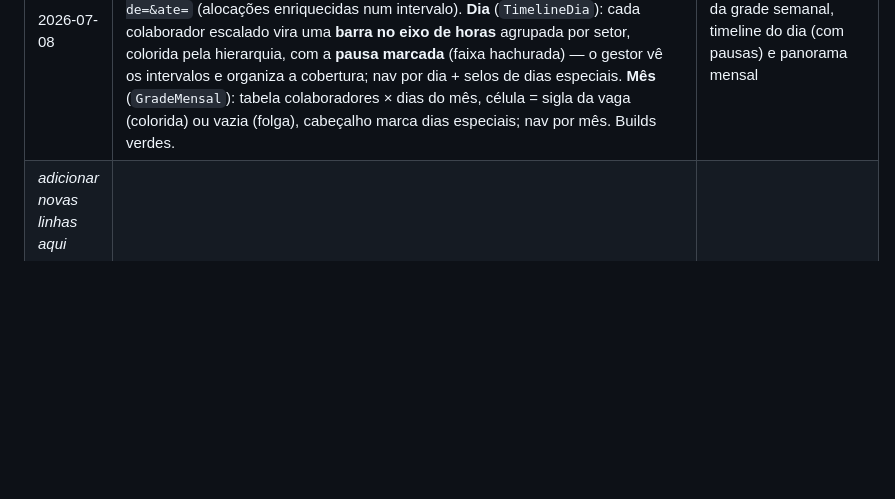
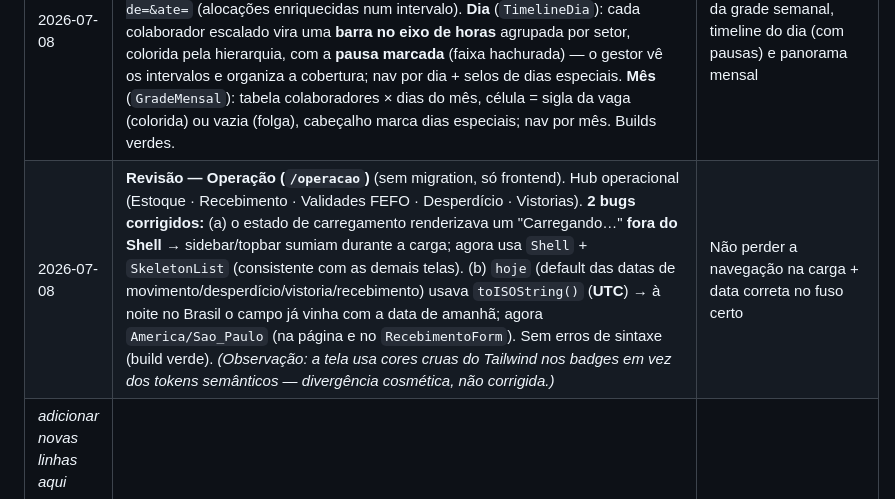
Before and after one commit to rodrigotjf1-boop/regem, a Markdown page: docs/decisoes-design.md, the part around the change. Rendered like a GitHub page; blank space fills up the shorter version.

Commit message:
docs: changelog revisão Operação
Co-Authored-By: Claude Opus 4.8 <noreply@anthropic.com>

```diff
--- a/docs/decisoes-design.md
+++ b/docs/decisoes-design.md
@@ -278,4 +278,5 @@ Pode ficar negativa. Ranking é **opaco**: só o `presidente` vê (nem o gerente
 | 2026-07-08 | **Escala — Fase 4A: tipos de jornada + regras CLT** (migration 060). Base da conformidade trabalhista na montagem da escala. **Modelo:** `colaborador.jornada_tipo` (5x2/12x36/4x3/horista/outro — mescláveis) e `turno.pausa_inicio/pausa_fim` (intervalo intrajornada). **Regras puras testadas** (`common/regras-escala.ts`, 14 testes): intervalo intrajornada por jornada bruta (art. 71: >6h→1h, 4–6h→15min), **interjornada 11h** (art. 66) entre dias adjacentes, folgas semanais por tipo (5x2→aviso >5 dias; 4x3→aviso >4). **Aplicação** (decisão do usuário: *avisar + bloquear ilegais*): `criar`/`alterar` alocação **bloqueiam** (400) o ilegal — jornada >6h **sem** intervalo e interjornada <11h — e retornam os demais como **avisos** (toast ⚠️ no front, não travam). Cadastros: tipo de jornada no colaborador + pausa no turno. Smoke 7/7 + jest 66/66; builds verdes. **Merge exige migration 060 no Supabase.** *(Fase 4B: dias importantes; 4C: visões dia/timeline/mensal; 4D: avisos no modal.)* | Escala em conformidade com a CLT já na montagem (sem gerar erro trabalhista) |
 | 2026-07-08 | **Escala — Fase 4B: dias importantes** (migration 061). Nova tabela `dia_especial` (tenant, unidade opcional=rede, colaborador opcional=férias/folga de 1 pessoa, `data`, `data_fim` opcional=período, `tipo` feriado/ferias/evento/folga/outro, nome, descrição). Módulo `dia-especial`: `GET /dias-especiais?de=&ate=` (sobreposição por `coalesce(data_fim,data)`), `POST`/`DELETE` (soft) — listar = qualquer autenticado; criar/remover = presidente/gerente/supervisão. Cadastros ganhou seção **Dias importantes**. A **grade da escala** marca os dias no cabeçalho (emoji por tipo 🎉🏖️📅😴 + nome no title), desktop e mobile. Smoke 6/6; builds verdes. **Merge exige migration 061 no Supabase.** *(Fase 4C: visões dia/timeline/mensal — última da Escala.)* | Cadastrar feriados/férias/eventos e vê-los na escala |
 | 2026-07-08 | **Escala — Fase 4C: visões Dia (timeline) e Mês** (sem migration; fecha a reforma da Escala). Alternador **Semana · Dia · Mês** no topo. **Backend:** `enriched` da escala passou a expor horas do turno (`turnoInicio/turnoFim/pausaInicio/pausaFim`) e novo `GET /escala/periodo?de=&ate=` (alocações enriquecidas num intervalo). **Dia** (`TimelineDia`): cada colaborador escalado vira uma **barra no eixo de horas** agrupada por setor, colorida pela hierarquia, com a **pausa marcada** (faixa hachurada) — o gestor vê os intervalos e organiza a cobertura; nav por dia + selos de dias especiais. **Mês** (`GradeMensal`): tabela colaboradores × dias do mês, célula = sigla da vaga (colorida) ou vazia (folga), cabeçalho marca dias especiais; nav por mês. Builds verdes. | Fecha a Escala: além da grade semanal, timeline do dia (com pausas) e panorama mensal |
+| 2026-07-08 | **Revisão — Operação (`/operacao`)** (sem migration, só frontend). Hub operacional (Estoque · Recebimento · Validades FEFO · Desperdício · Vistorias). **2 bugs corrigidos:** (a) o estado de carregamento renderizava um "Carregando…" **fora do Shell** → sidebar/topbar sumiam durante a carga; agora usa `Shell` + `SkeletonList` (consistente com as demais telas). (b) `hoje` (default das datas de movimento/desperdício/vistoria/recebimento) usava `toISOString()` (**UTC**) → à noite no Brasil o campo já vinha com a data de amanhã; agora `America/Sao_Paulo` (na página e no `RecebimentoForm`). Sem erros de sintaxe (build verde). *(Observação: a tela usa cores cruas do Tailwind nos badges em vez dos tokens semânticos — divergência cosmética, não corrigida.)* | Não perder a navegação na carga + data correta no fuso certo |
 | _adicionar novas linhas aqui_ | | |
```
